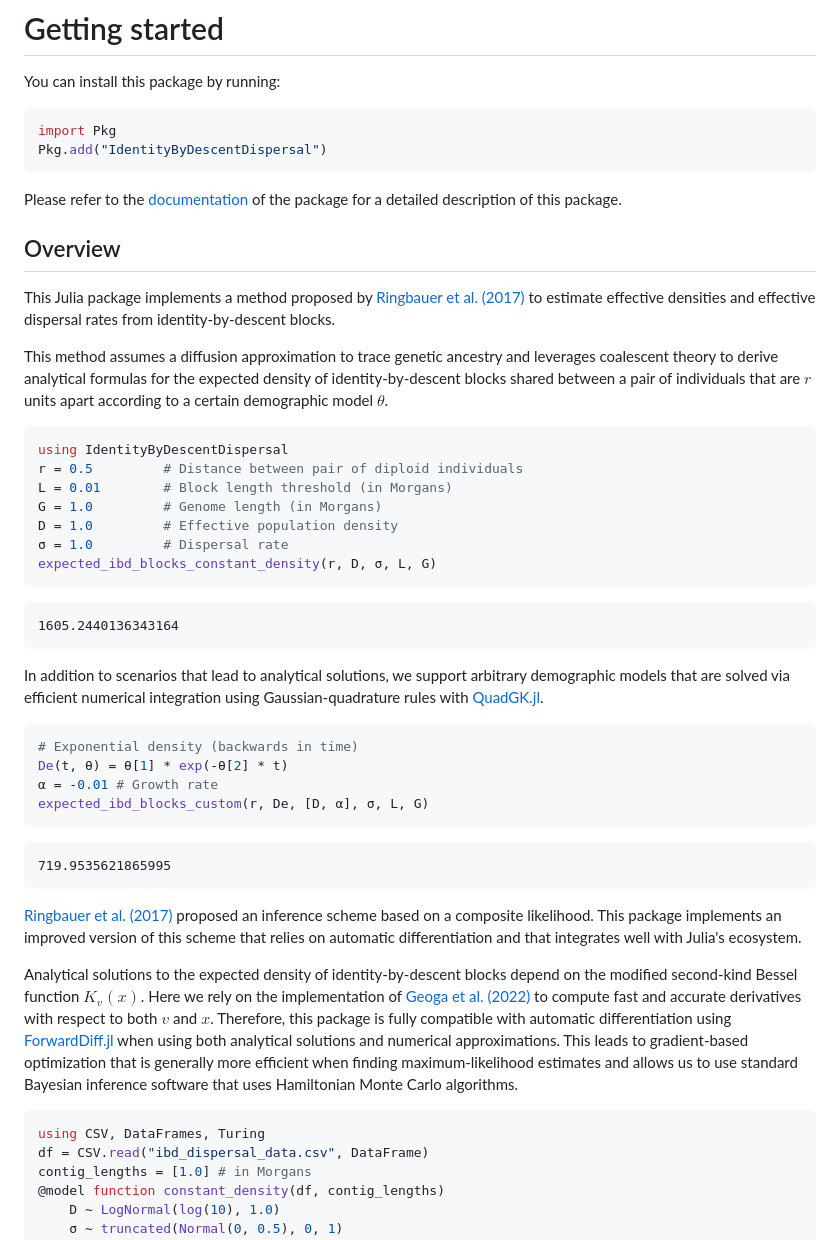
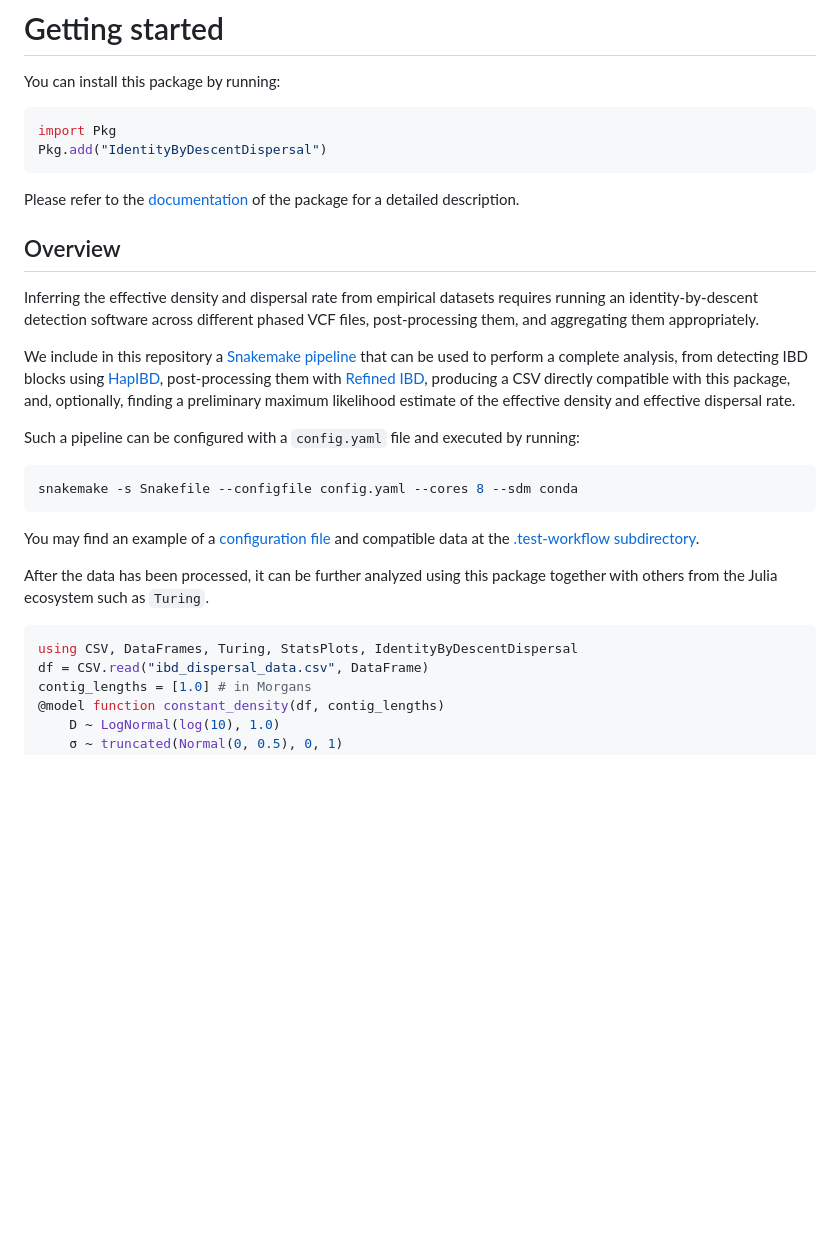
Before and after one commit to currocam/IdentityByDescentDispersal.jl, a Markdown page: README.md, the part around one of its changes. Rendered like a GitHub page; blank space fills up the shorter version.

````diff
--- a/README.md
+++ b/README.md
@@ -16,47 +16,26 @@ import Pkg
 Pkg.add("IdentityByDescentDispersal")
 ```
 
-Please refer to the [documentation](https://currocam.github.io/IdentityByDescentDispersal.jl) of the package for a detailed description of this package.
+Please refer to the [documentation](https://currocam.github.io/IdentityByDescentDispersal.jl) of the package for a detailed description.
 
 ## Overview
 
-This Julia package implements a method proposed by [Ringbauer et al. (2017)](10.1534/genetics.116.196220) to estimate effective densities and effective dispersal rates from identity-by-descent blocks.
+Inferring the effective density and dispersal rate from empirical datasets requires running an identity-by-descent detection software across different phased VCF files, post-processing them, and aggregating them appropriately.
 
-This method assumes a diffusion approximation to trace genetic ancestry and leverages coalescent theory to derive analytical formulas for the expected density of identity-by-descent blocks shared between a pair of individuals that are $r$ units apart according to a certain demographic model $\theta$.
+We include in this repository a [Snakemake pipeline](Snakefile) that can be used to perform a complete analysis, from detecting IBD blocks using [HapIBD](https://github.com/browning-lab/hap-ibd), post-processing them with [Refined IBD](https://faculty.washington.edu/browning/refined-ibd.html), producing a CSV directly compatible with this package, and, optionally, finding a preliminary maximum likelihood estimate of the effective density and effective dispersal rate.
+
+Such a pipeline can be configured with a `config.yaml` file and executed by running:
+
+```bash
+snakemake -s Snakefile --configfile config.yaml --cores 8 --sdm conda
+```
+
+You may find an example of a [configuration file](.test-workflow/config.yaml) and compatible data at the [.test-workflow subdirectory](.test-workflow).
+
+After the data has been processed, it can be further analyzed using this package together with others from the Julia ecosystem such as `Turing`.
 
 ```julia
-using IdentityByDescentDispersal
-r = 0.5         # Distance between pair of diploid individuals
-L = 0.01        # Block length threshold (in Morgans)
-G = 1.0         # Genome length (in Morgans)
-D = 1.0         # Effective population density
-σ = 1.0         # Dispersal rate
-expected_ibd_blocks_constant_density(r, D, σ, L, G)
-```
-
-```
-1605.2440136343164
-```
-
-In addition to scenarios that lead to analytical solutions, we support arbitrary demographic models that are solved via efficient numerical integration using Gaussian-quadrature rules with [QuadGK.jl](https://juliamath.github.io/QuadGK.jl/stable/).
-
-```julia
-# Exponential density (backwards in time)
-De(t, θ) = θ[1] * exp(-θ[2] * t)
-α = -0.01 # Growth rate
-expected_ibd_blocks_custom(r, De, [D, α], σ, L, G)
-```
-
-```
-719.9535621865995
-```
-
-[Ringbauer et al. (2017)](10.1534/genetics.116.196220) proposed an inference scheme based on a composite likelihood. This package implements an improved version of this scheme that relies on automatic differentiation and that integrates well with Julia's ecosystem.
-
-Analytical solutions to the expected density of identity-by-descent blocks depend on the modified second-kind Bessel function $K_v(x)$. Here we rely on the implementation of [Geoga et al. (2022)](https://arxiv.org/pdf/2201.00090) to compute fast and accurate derivatives with respect to both $v$ and $x$. Therefore, this package is fully compatible with automatic differentiation using [ForwardDiff.jl](https://github.com/JuliaDiff/ForwardDiff.jl) when using both analytical solutions and numerical approximations. This leads to gradient-based optimization that is generally more efficient when finding maximum-likelihood estimates and allows us to use standard Bayesian inference software that uses Hamiltonian Monte Carlo algorithms.
-
-```julia
-using CSV, DataFrames, Turing
+using CSV, DataFrames, Turing, StatsPlots, IdentityByDescentDispersal
 df = CSV.read("ibd_dispersal_data.csv", DataFrame)
 contig_lengths = [1.0] # in Morgans
 @model function constant_density(df, contig_lengths)
````
Also changed, not shown: other parts of README.md (+2 -16 lines).
